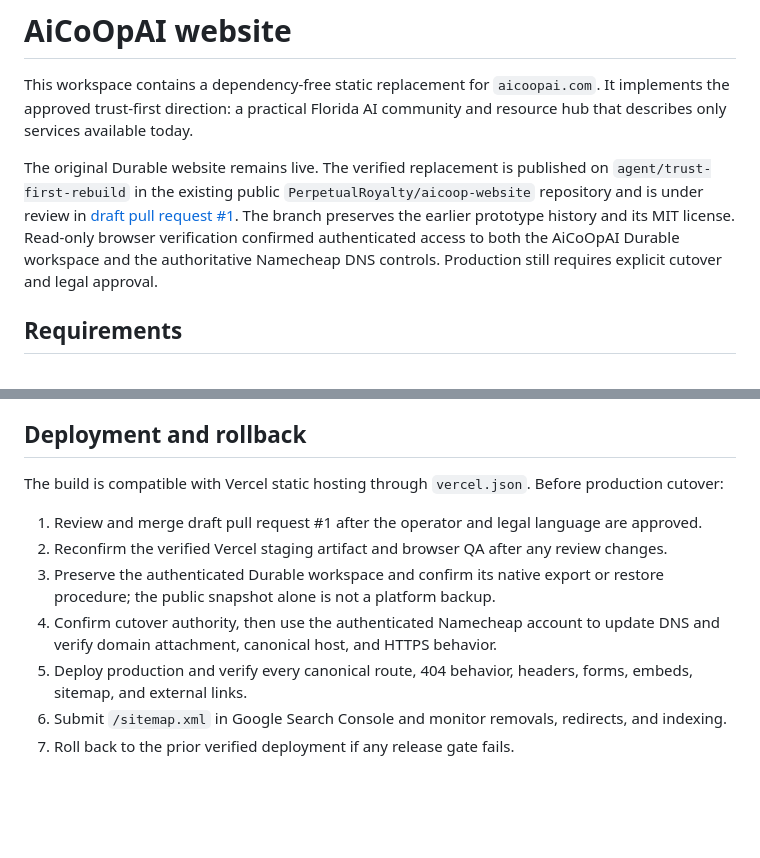
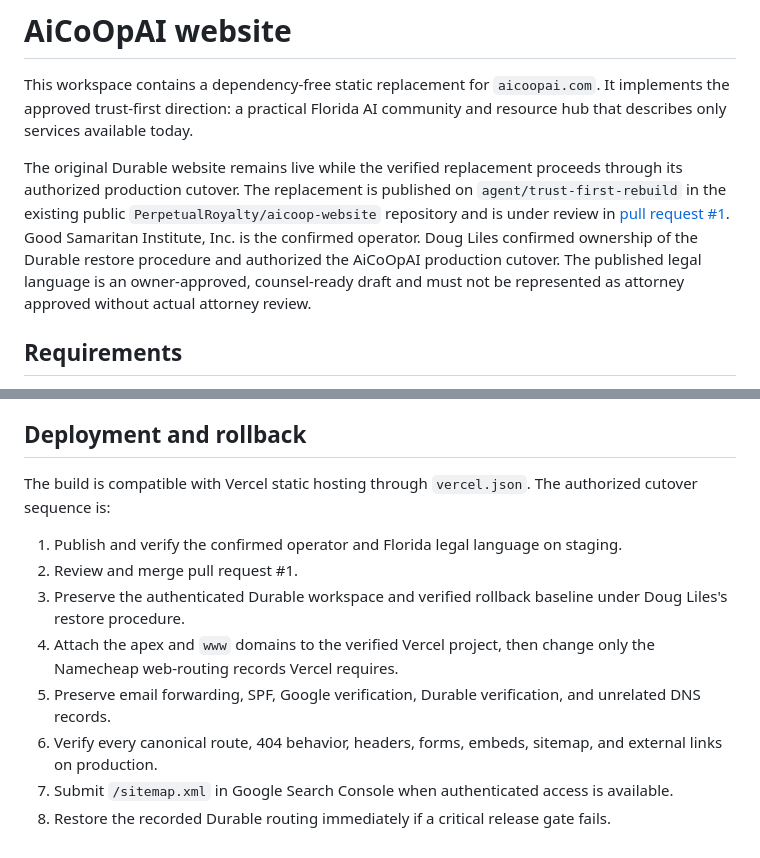
Before and after one commit to PerpetualRoyalty/aicoop-website, a Markdown page: README.md, 2 parts joined by grey strips. GitHub-like rendering; blank space fills up the shorter version.

Commit message:
Record AiCoOpAI production authorization

```diff
--- a/README.md
+++ b/README.md
@@ -2,7 +2,7 @@
 
 This workspace contains a dependency-free static replacement for `aicoopai.com`. It implements the approved trust-first direction: a practical Florida AI community and resource hub that describes only services available today.
 
-The original Durable website remains live. The verified replacement is published on `agent/trust-first-rebuild` in the existing public `PerpetualRoyalty/aicoop-website` repository and is under review in [draft pull request #1](https://github.com/PerpetualRoyalty/aicoop-website/pull/1). The branch preserves the earlier prototype history and its MIT license. Read-only browser verification confirmed authenticated access to both the AiCoOpAI Durable workspace and the authoritative Namecheap DNS controls. Production still requires explicit cutover and legal approval.
+The original Durable website remains live while the verified replacement proceeds through its authorized production cutover. The replacement is published on `agent/trust-first-rebuild` in the existing public `PerpetualRoyalty/aicoop-website` repository and is under review in [pull request #1](https://github.com/PerpetualRoyalty/aicoop-website/pull/1). Good Samaritan Institute, Inc. is the confirmed operator. Doug Liles confirmed ownership of the Durable restore procedure and authorized the AiCoOpAI production cutover. The published legal language is an owner-approved, counsel-ready draft and must not be represented as attorney approved without actual attorney review.
 
 ## Requirements
 
@@ -45,12 +45,13 @@ npm run snapshot:live -- --out rollback/durable-public-YYYY-MM-DD
 
 ## Deployment and rollback
 
-The build is compatible with Vercel static hosting through `vercel.json`. Before production cutover:
+The build is compatible with Vercel static hosting through `vercel.json`. The authorized cutover sequence is:
 
-1. Review and merge draft pull request #1 after the operator and legal language are approved.
-2. Reconfirm the verified Vercel staging artifact and browser QA after any review changes.
-3. Preserve the authenticated Durable workspace and confirm its native export or restore procedure; the public snapshot alone is not a platform backup.
-4. Confirm cutover authority, then use the authenticated Namecheap account to update DNS and verify domain attachment, canonical host, and HTTPS behavior.
-5. Deploy production and verify every canonical route, 404 behavior, headers, forms, embeds, sitemap, and external links.
-6. Submit `/sitemap.xml` in Google Search Console and monitor removals, redirects, and indexing.
-7. Roll back to the prior verified deployment if any release gate fails.
+1. Publish and verify the confirmed operator and Florida legal language on staging.
+2. Review and merge pull request #1.
+3. Preserve the authenticated Durable workspace and verified rollback baseline under Doug Liles's restore procedure.
+4. Attach the apex and `www` domains to the verified Vercel project, then change only the Namecheap web-routing records Vercel requires.
+5. Preserve email forwarding, SPF, Google verification, Durable verification, and unrelated DNS records.
+6. Verify every canonical route, 404 behavior, headers, forms, embeds, sitemap, and external links on production.
+7. Submit `/sitemap.xml` in Google Search Console when authenticated access is available.
+8. Restore the recorded Durable routing immediately if a critical release gate fails.
```
Also changed, not shown: docs/deployment-handoff.md (+9 -8 lines), docs/qa/2026-07-16-browser-verification.md (+7 -0 lines).
